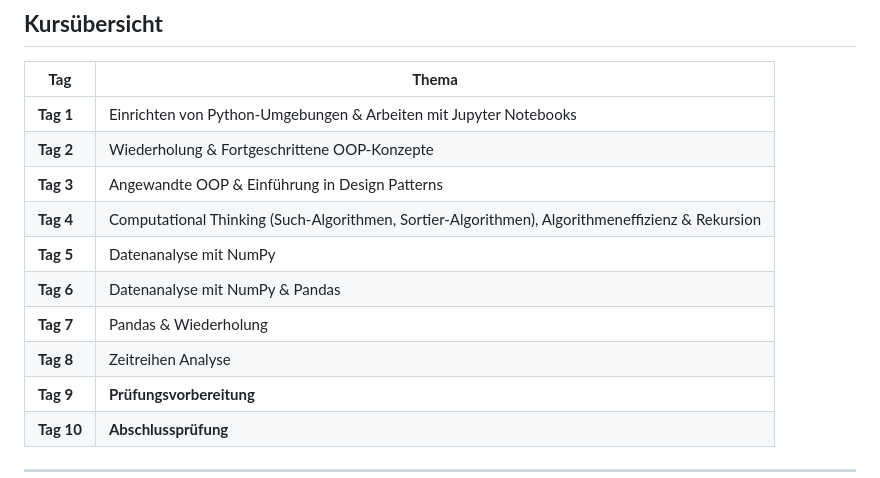
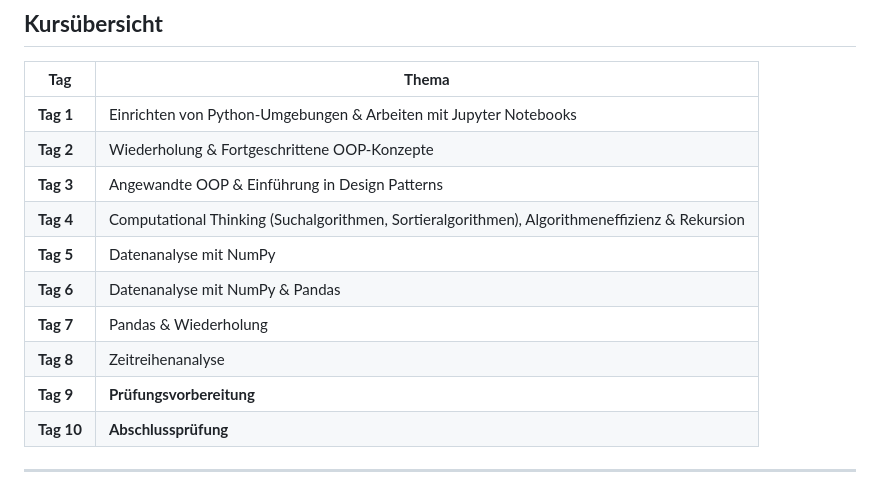
Before and after one commit to hussamalafandi/python-course-3, a Markdown page: plan.md, the part around the change. Drawn GitHub-style.

Commit message:
Fix terms

```diff
--- a/plan.md
+++ b/plan.md
@@ -4,11 +4,11 @@
 | **Tag 1** | Einrichten von Python-Umgebungen & Arbeiten mit Jupyter Notebooks |
 | **Tag 2** | Wiederholung & Fortgeschrittene OOP-Konzepte |
 | **Tag 3** | Angewandte OOP & Einführung in Design Patterns |
-| **Tag 4** | Computational Thinking (Such-Algorithmen, Sortier-Algorithmen), Algorithmeneffizienz & Rekursion |
+| **Tag 4** | Computational Thinking (Suchalgorithmen, Sortieralgorithmen), Algorithmeneffizienz & Rekursion |
 | **Tag 5** | Datenanalyse mit NumPy|
 | **Tag 6** | Datenanalyse mit NumPy & Pandas |
 | **Tag 7** | Pandas & Wiederholung|
-| **Tag 8** | Zeitreihen Analyse |
+| **Tag 8** | Zeitreihenanalyse |
 | **Tag 9** | **Prüfungsvorbereitung** |
 | **Tag 10** | **Abschlussprüfung** |
 
```
